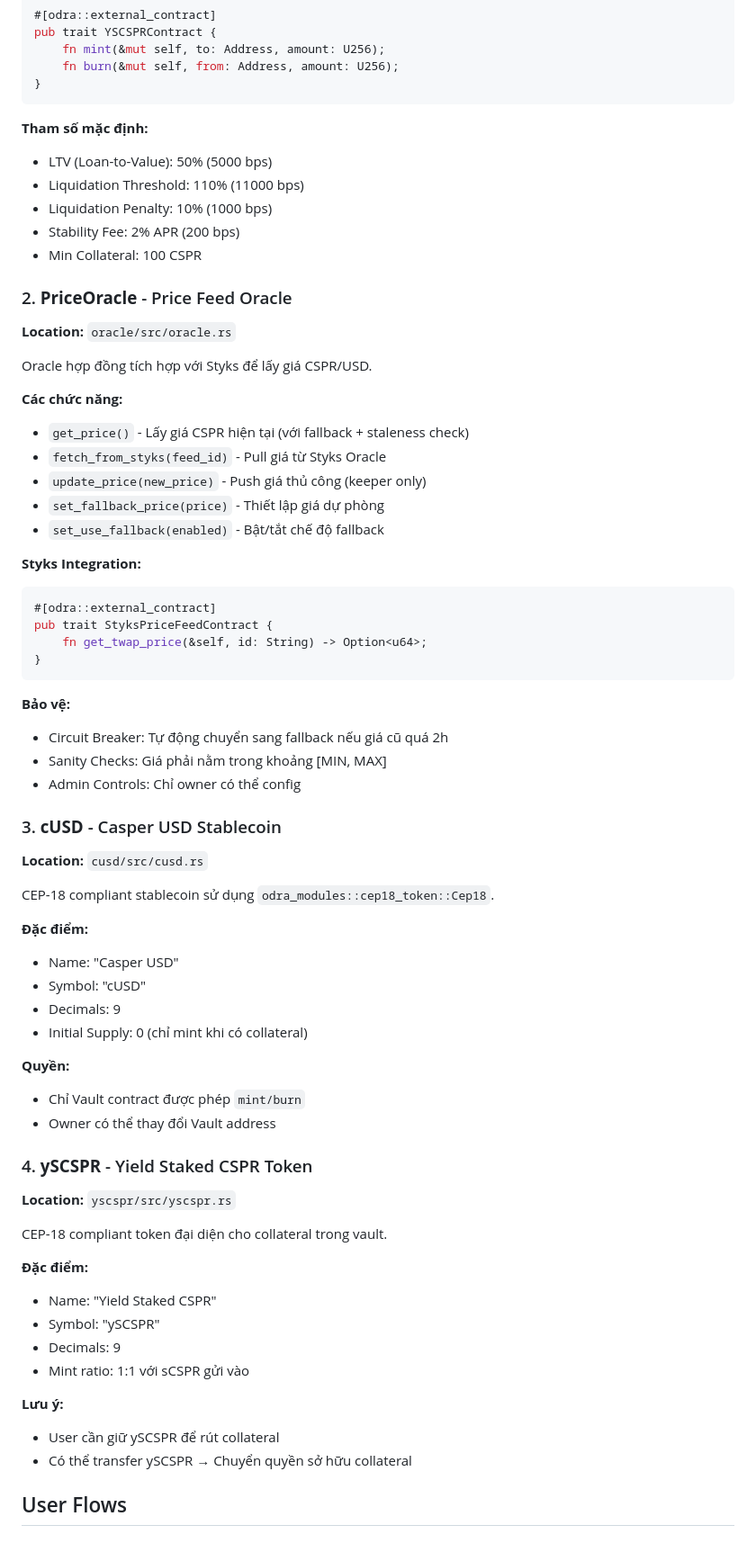
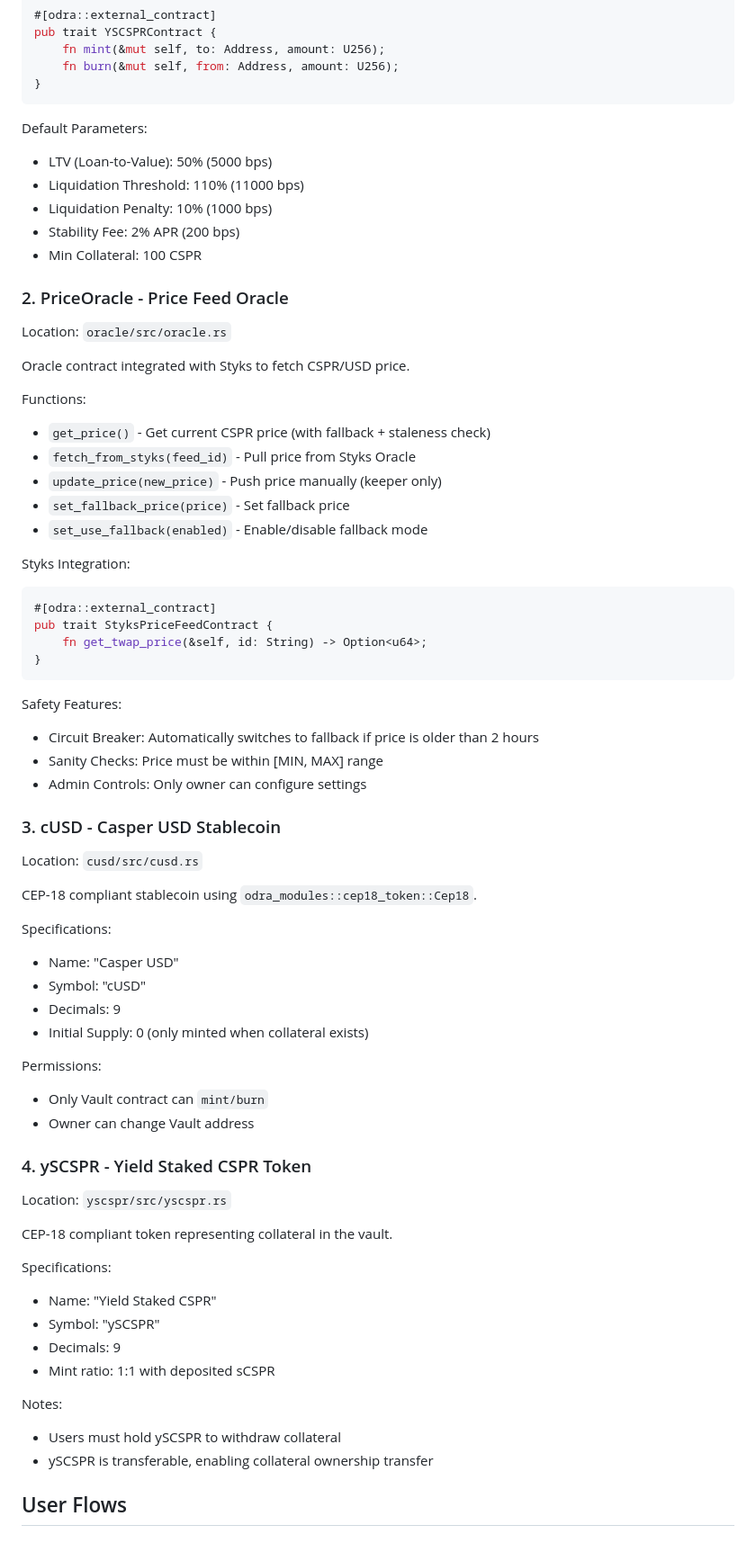
Before and after one commit to HoangDucBach/stayer-protocol, a Markdown page: contracts/README.md, the part around one of its changes. Shown at 90% size. Rendered like a GitHub page.

Commit message:
fix(readme): globalization

````diff
--- a/contracts/README.md
+++ b/contracts/README.md
@@ -71,7 +71,7 @@ pub trait YSCSPRContract {
 }
 ```
 
-**Tham số mặc định:**
+Default Parameters:
 
 - LTV (Loan-to-Value): 50% (5000 bps)
 - Liquidation Threshold: 110% (11000 bps)
@@ -79,21 +79,21 @@ pub trait YSCSPRContract {
 - Stability Fee: 2% APR (200 bps)
 - Min Collateral: 100 CSPR
 
-### 2. **PriceOracle** - Price Feed Oracle
+### 2. PriceOracle - Price Feed Oracle
 
-**Location:** `oracle/src/oracle.rs`
+Location: `oracle/src/oracle.rs`
 
-Oracle hợp đồng tích hợp với Styks để lấy giá CSPR/USD.
+Oracle contract integrated with Styks to fetch CSPR/USD price.
 
-**Các chức năng:**
+Functions:
 
-- `get_price()` - Lấy giá CSPR hiện tại (với fallback + staleness check)
-- `fetch_from_styks(feed_id)` - Pull giá từ Styks Oracle
-- `update_price(new_price)` - Push giá thủ công (keeper only)
-- `set_fallback_price(price)` - Thiết lập giá dự phòng
-- `set_use_fallback(enabled)` - Bật/tắt chế độ fallback
+- `get_price()` - Get current CSPR price (with fallback + staleness check)
+- `fetch_from_styks(feed_id)` - Pull price from Styks Oracle
+- `update_price(new_price)` - Push price manually (keeper only)
+- `set_fallback_price(price)` - Set fallback price
+- `set_use_fallback(enabled)` - Enable/disable fallback mode
 
-**Styks Integration:**
+Styks Integration:
 
 ```rust
 #[odra::external_contract]
@@ -102,47 +102,47 @@ pub trait StyksPriceFeedContract {
 }
 ```
 
-**Bảo vệ:**
+Safety Features:
 
-- Circuit Breaker: Tự động chuyển sang fallback nếu giá cũ quá 2h
-- Sanity Checks: Giá phải nằm trong khoảng [MIN, MAX]
-- Admin Controls: Chỉ owner có thể config
+- Circuit Breaker: Automatically switches to fallback if price is older than 2 hours
+- Sanity Checks: Price must be within [MIN, MAX] range
+- Admin Controls: Only owner can configure settings
 
-### 3. **cUSD** - Casper USD Stablecoin
+### 3. cUSD - Casper USD Stablecoin
 
-**Location:** `cusd/src/cusd.rs`
+Location: `cusd/src/cusd.rs`
 
-CEP-18 compliant stablecoin sử dụng `odra_modules::cep18_token::Cep18`.
+CEP-18 compliant stablecoin using `odra_modules::cep18_token::Cep18`.
 
-**Đặc điểm:**
+Specifications:
 
 - Name: "Casper USD"
 - Symbol: "cUSD"
 - Decimals: 9
-- Initial Supply: 0 (chỉ mint khi có collateral)
+- Initial Supply: 0 (only minted when collateral exists)
 
-**Quyền:**
+Permissions:
 
-- Chỉ Vault contract được phép `mint/burn`
-- Owner có thể thay đổi Vault address
+- Only Vault contract can `mint/burn`
+- Owner can change Vault address
 
-### 4. **ySCSPR** - Yield Staked CSPR Token
+### 4. ySCSPR - Yield Staked CSPR Token
 
-**Location:** `yscspr/src/yscspr.rs`
+Location: `yscspr/src/yscspr.rs`
 
-CEP-18 compliant token đại diện cho collateral trong vault.
+CEP-18 compliant token representing collateral in the vault.
 
-**Đặc điểm:**
+Specifications:
 
 - Name: "Yield Staked CSPR"
 - Symbol: "ySCSPR"
 - Decimals: 9
-- Mint ratio: 1:1 với sCSPR gửi vào
+- Mint ratio: 1:1 with deposited sCSPR
 
-**Lưu ý:**
+Notes:
 
-- User cần giữ ySCSPR để rút collateral
-- Có thể transfer ySCSPR → Chuyển quyền sở hữu collateral
+- Users must hold ySCSPR to withdraw collateral
+- ySCSPR is transferable, enabling collateral ownership transfer
 
 ## User Flows
 
````
Also changed, not shown: other parts of contracts/README.md (+44 -132 lines).
